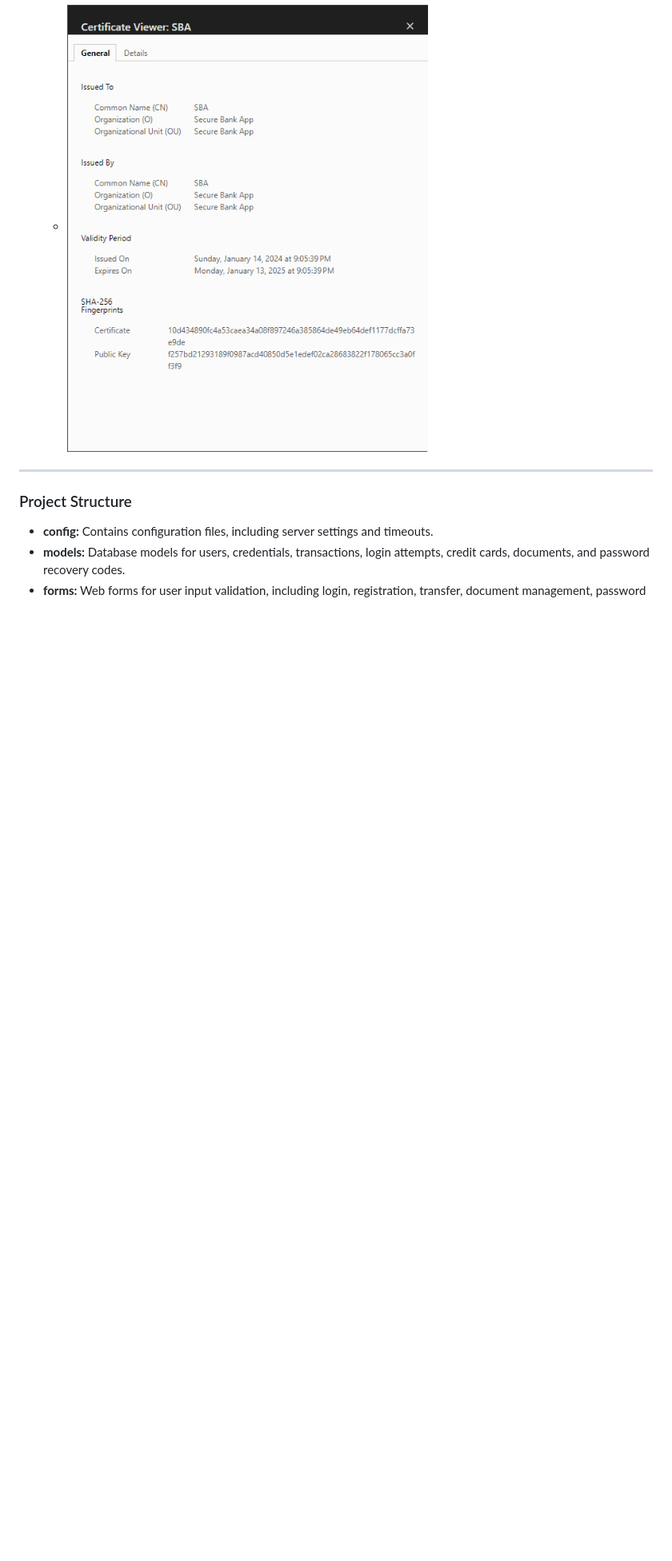
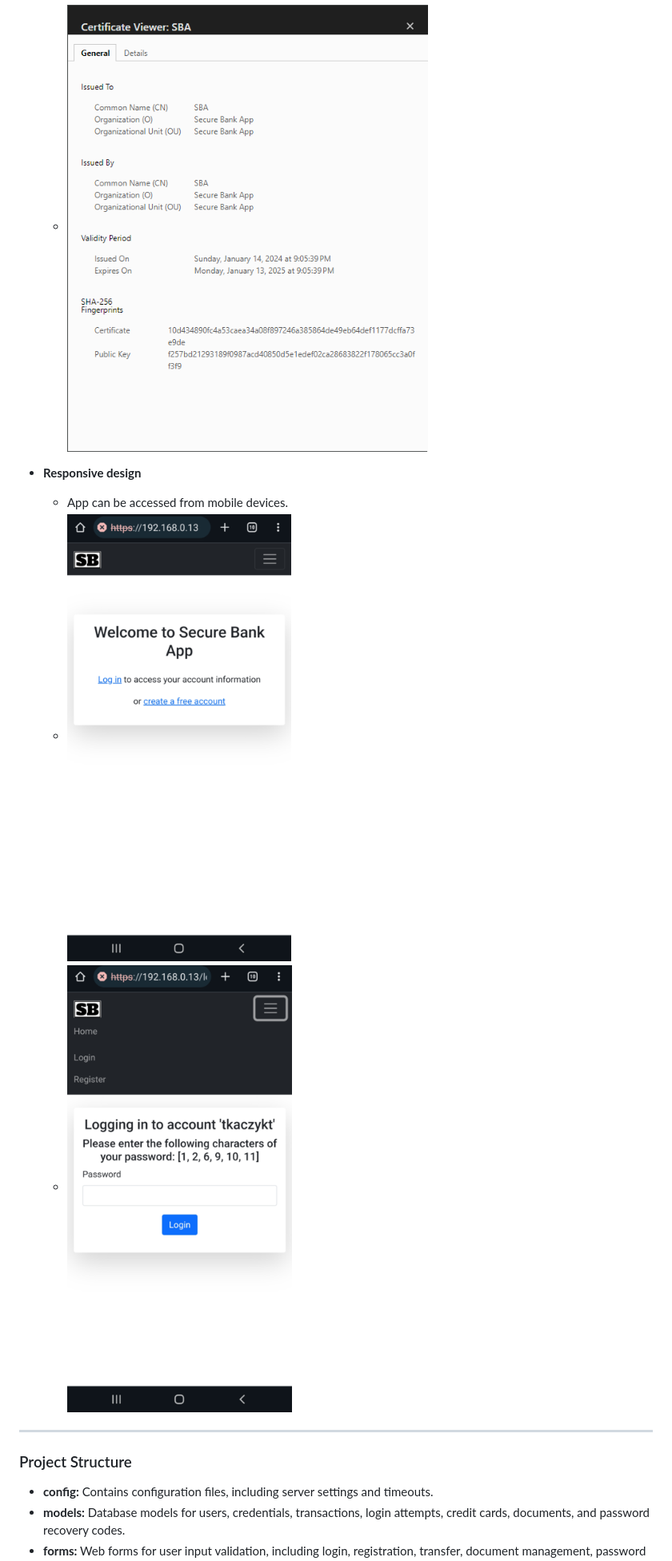
Before and after one commit to ehpop/SecureBankApp, a Markdown page: README.md, the part around the change. Shown: that part at 80% size. Rendered like a GitHub page; pictures changed too: images/mobile-login.png (added), images/mobile-main.png (added); blank space fills up the shorter version.

```diff
--- a/README.md
+++ b/README.md
@@ -60,6 +60,10 @@ docker compose up --build
   - SSL certificate generated with OpenSSL.
   - ![Certificate](images/cert.png)
 
+- **Responsive design**
+  - App can be accessed from mobile devices.
+  - ![Responsive](images/mobile-main.png)
+  - ![Responsive](images/mobile-login.png)
 ---
 
 ### Project Structure
```
